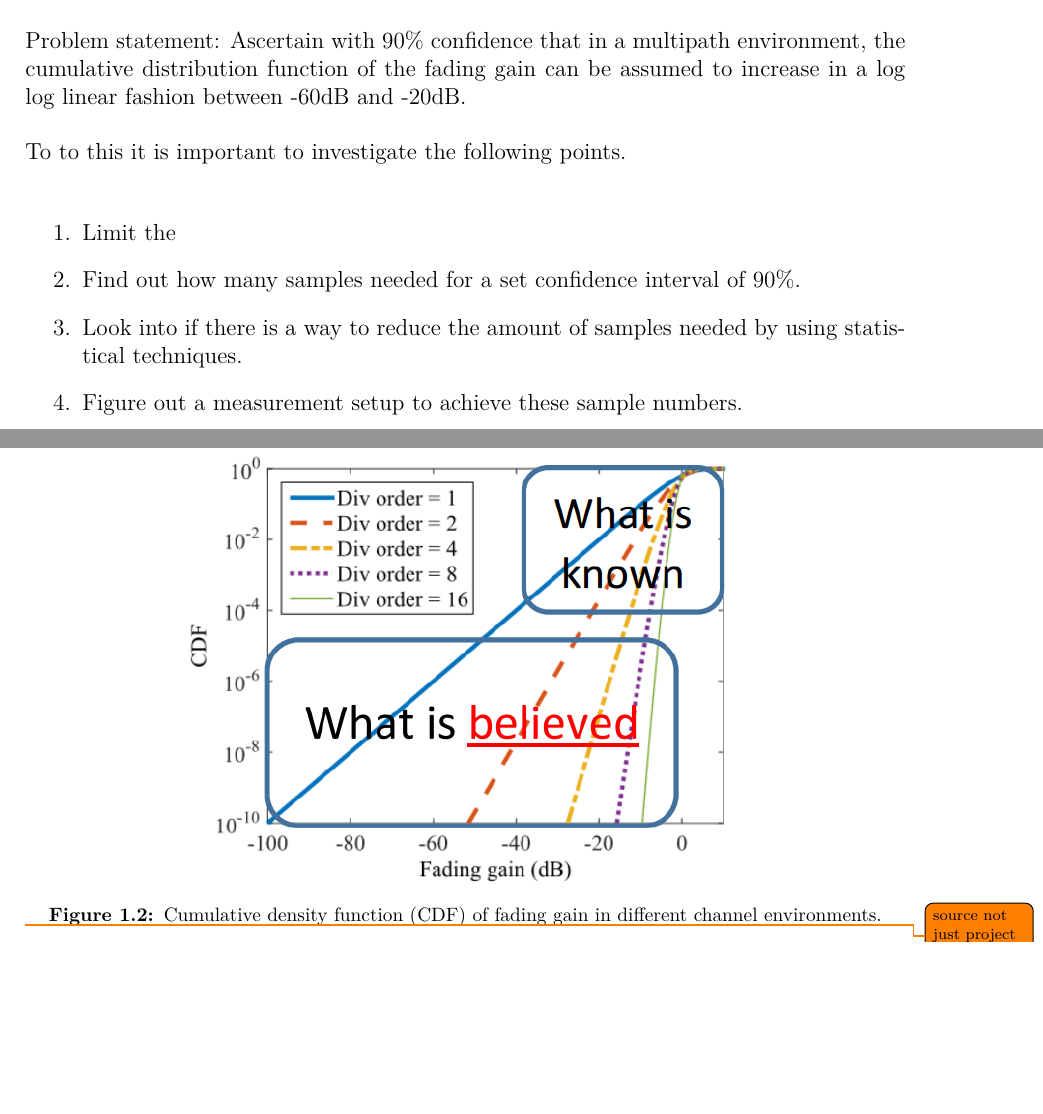
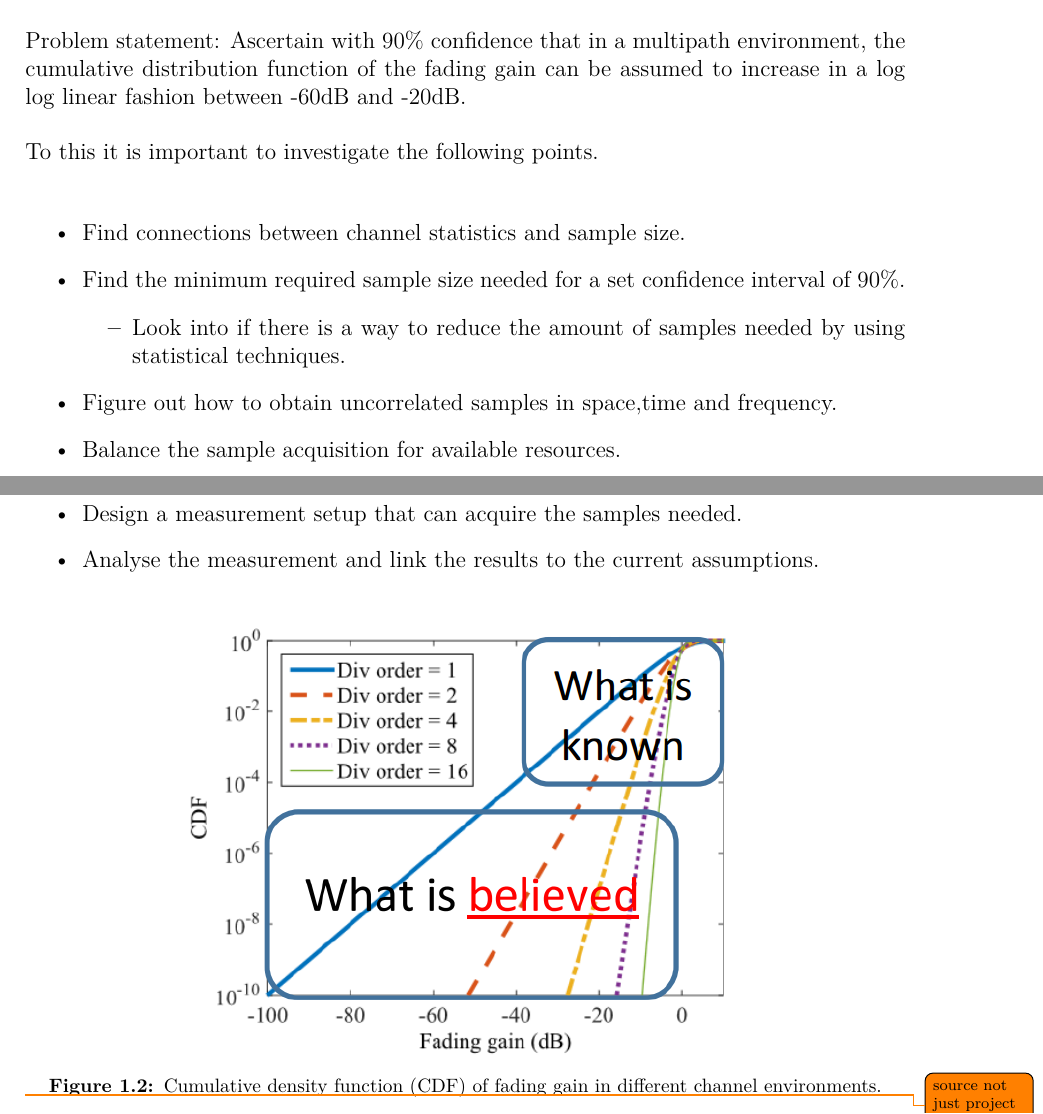
Before and after one commit to tkjj13/P8, a LaTeX thesis (report/main.tex, which reads report/chapter/introduction.tex): two parts of pages 11 and 12 of 30 before the commit and two parts of pages 11 and 12 of 31 after it, joined at a grey line, cut so that both start at the same text, the shorter picture padded with empty space. Compiled offline with pdfLaTeX.

Commit message:
Fixd porblem satement part, maybe change to a more generilizedform

```diff
--- a/report/chapter/introduction.tex
+++ b/report/chapter/introduction.tex
@@ -36,14 +36,19 @@ A problem about this is that to get this URLLC scenario, an in depth description
 Problem statement:
 Ascertain with 90\% confidence that in a multipath environment, the cumulative distribution function of the fading gain can be assumed to increase in a log log linear fashion between -60dB and -20dB.
 
-To to this it is important to investigate the following points.
+To this it is important to investigate the following points.
 
-\begin{enumerate}
-	\item Limit the
-	\item Find out how many samples needed for a set confidence interval of 90\%.
-	\item Look into if there is a way to reduce the amount of samples needed by using statistical techniques.
-	\item Figure out a measurement setup to achieve these sample numbers.
-\end{enumerate}
+\begin{itemize}
+	\item Find connections between channel statistics and sample size.
+	\item Find the minimum required sample size needed for a set confidence interval of 90\%.
+	\begin{itemize}
+	\item Look into if there is a way to 		reduce the amount of samples 	needed by using statistical techniques.
+ 	\end{itemize}
+	\item Figure out how to obtain uncorrelated samples in space,time and frequency.
+	\item Balance the sample acquisition for available resources.
+	\item Design  a measurement setup that can acquire the samples needed.
+	\item Analyse the measurement and link the results to the current assumptions.
+\end{itemize}
 
 \begin{figure}[H]
 \centering
```
